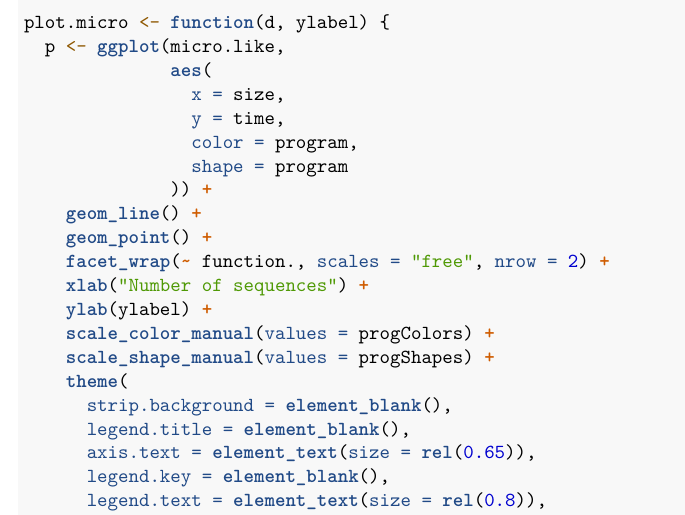
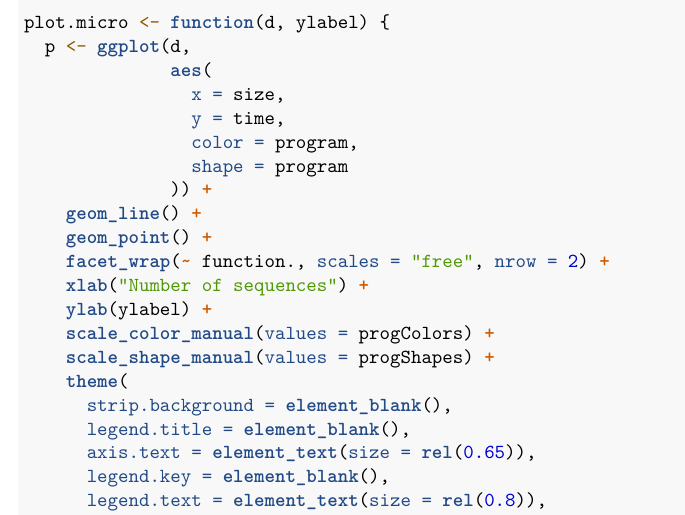
Before and after one commit to 4ment/gradient-benchmark, an R Markdown document (plot.Rmd): part of page 9 of 22, cut so that both start at the same text. Rendered offline with R 4.5, knitr and Pandoc, then LaTeX, with nearby package versions; some code elsewhere in the file could not run offline.

Commit message:
Fix plot.micro function

````diff
--- a/plot.Rmd
+++ b/plot.Rmd
@@ -314,7 +314,7 @@ df.micro[df.micro$program == 'bitorch',]$program = 'torchtree/bito/\nBEAGLE'
 ## Micro benchmark
 ```{r}
 plot.micro <- function(d, ylabel) {
-  p <- ggplot(micro.like,
+  p <- ggplot(d,
               aes(
                 x = size,
                 y = time,
````
